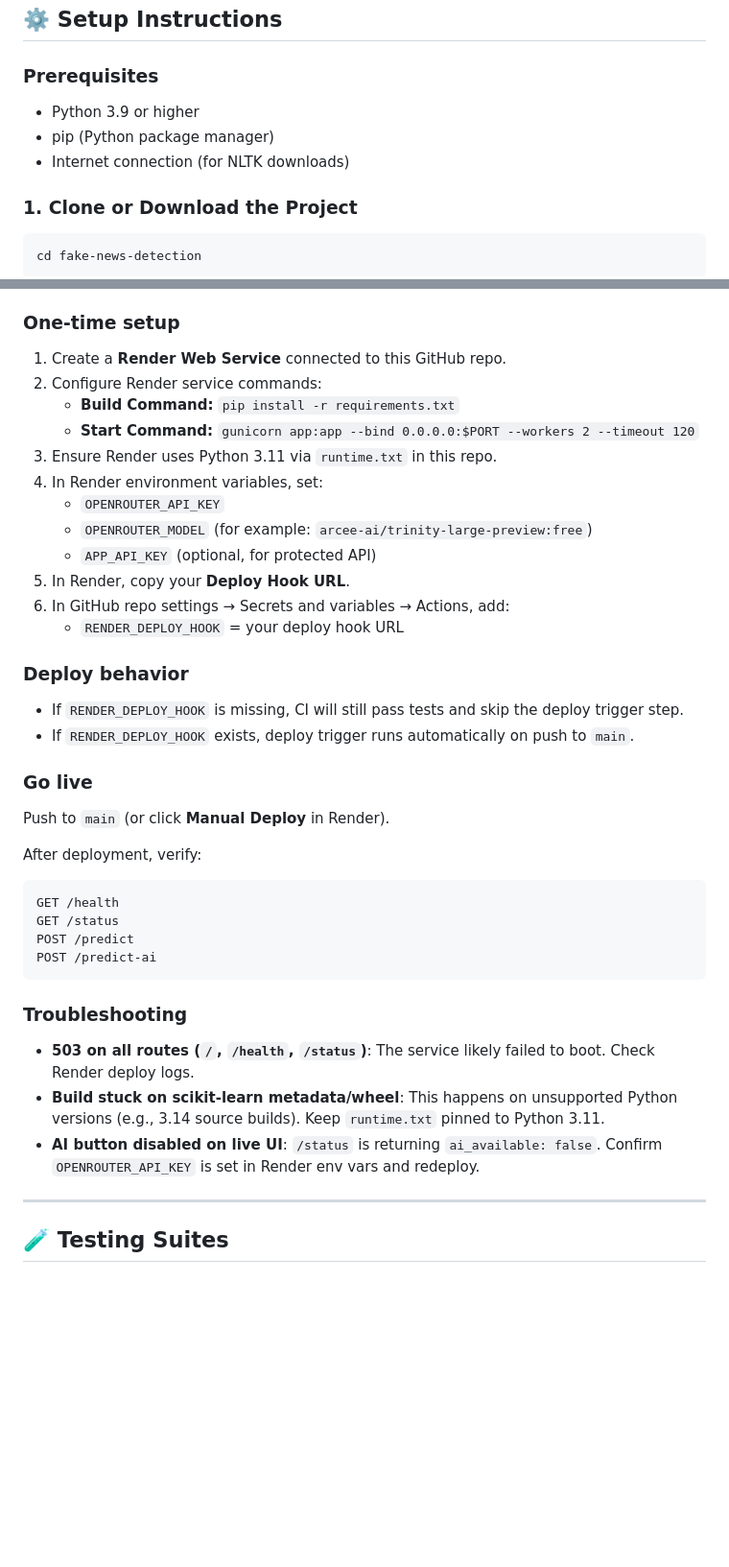
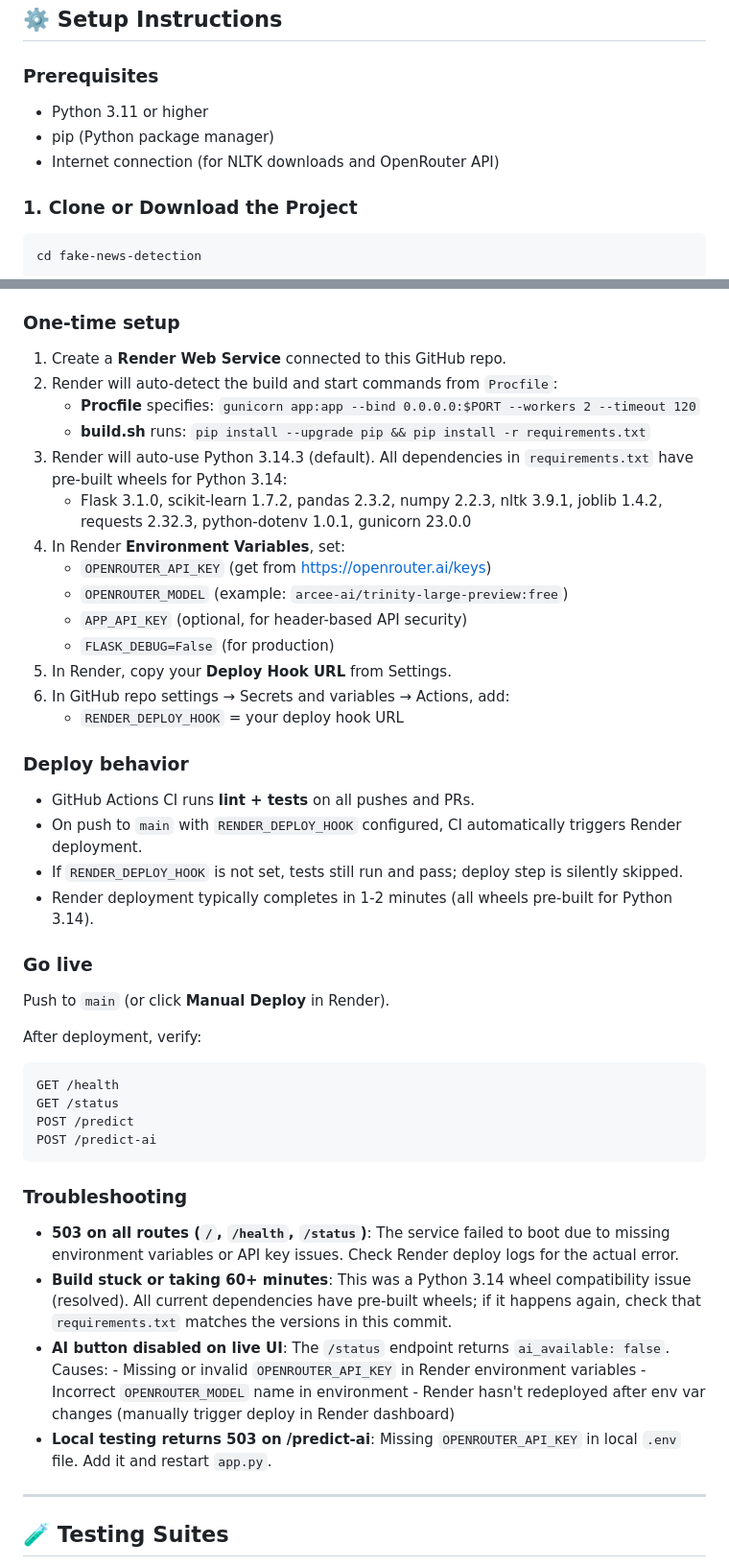
Before and after one commit to Rishi9322/fake_news, a Markdown page: README.md, 2 parts joined by grey strips. Shown at 96% size. Rendered like a GitHub page; blank space fills up the shorter version.

```diff
--- a/README.md
+++ b/README.md
@@ -66,9 +64,9 @@ fake-news-detection/
 
 ### Prerequisites
 
-- Python 3.9 or higher
+- Python 3.11 or higher
 - pip (Python package manager)
-- Internet connection (for NLTK downloads)
+- Internet connection (for NLTK downloads and OpenRouter API)
 
 ### 1. Clone or Download the Project
 
@@ -181,22 +179,26 @@ This repo includes a CI/CD workflow at `.github/workflows/python-app.yml` that:
 ### One-time setup
 
 1. Create a **Render Web Service** connected to this GitHub repo.
-2. Configure Render service commands:
-	- **Build Command:** `pip install -r requirements.txt`
-	- **Start Command:** `gunicorn app:app --bind 0.0.0.0:$PORT --workers 2 --timeout 120`
-3. Ensure Render uses Python 3.11 via `runtime.txt` in this repo.
-4. In Render environment variables, set:
-	- `OPENROUTER_API_KEY`
-	- `OPENROUTER_MODEL` (for example: `arcee-ai/trinity-large-preview:free`)
-	- `APP_API_KEY` (optional, for protected API)
-5. In Render, copy your **Deploy Hook URL**.
+2. Render will auto-detect the build and start commands from `Procfile`:
+	- **Procfile** specifies: `gunicorn app:app --bind 0.0.0.0:$PORT --workers 2 --timeout 120`
+	- **build.sh** runs: `pip install --upgrade pip && pip install -r requirements.txt`
+3. Render will auto-use Python 3.14.3 (default). All dependencies in `requirements.txt` have pre-built wheels for Python 3.14:
+	- Flask 3.1.0, scikit-learn 1.7.2, pandas 2.3.2, numpy 2.2.3, nltk 3.9.1, joblib 1.4.2, requests 2.32.3, python-dotenv 1.0.1, gunicorn 23.0.0
+4. In Render **Environment Variables**, set:
+	- `OPENROUTER_API_KEY` (get from https://openrouter.ai/keys)
+	- `OPENROUTER_MODEL` (example: `arcee-ai/trinity-large-preview:free`)
+	- `APP_API_KEY` (optional, for header-based API security)
+	- `FLASK_DEBUG=False` (for production)
+5. In Render, copy your **Deploy Hook URL** from Settings.
 6. In GitHub repo settings → Secrets and variables → Actions, add:
 	- `RENDER_DEPLOY_HOOK` = your deploy hook URL
 
 ### Deploy behavior
 
-- If `RENDER_DEPLOY_HOOK` is missing, CI will still pass tests and skip the deploy trigger step.
-- If `RENDER_DEPLOY_HOOK` exists, deploy trigger runs automatically on push to `main`.
+- GitHub Actions CI runs **lint + tests** on all pushes and PRs.
+- On push to `main` with `RENDER_DEPLOY_HOOK` configured, CI automatically triggers Render deployment.
+- If `RENDER_DEPLOY_HOOK` is not set, tests still run and pass; deploy step is silently skipped.
+- Render deployment typically completes in 1-2 minutes (all wheels pre-built for Python 3.14).
 
 ### Go live
 
@@ -214,11 +216,16 @@ POST /predict-ai
 ### Troubleshooting
 
 - **503 on all routes (`/`, `/health`, `/status`)**:
-	The service likely failed to boot. Check Render deploy logs.
-- **Build stuck on scikit-learn metadata/wheel**:
-	This happens on unsupported Python versions (e.g., 3.14 source builds). Keep `runtime.txt` pinned to Python 3.11.
+	The service failed to boot due to missing environment variables or API key issues. Check Render deploy logs for the actual error.
+- **Build stuck or taking 60+ minutes**:
+	This was a Python 3.14 wheel compatibility issue (resolved). All current dependencies have pre-built wheels; if it happens again, check that `requirements.txt` matches the versions in this commit.
 - **AI button disabled on live UI**:
-	`/status` is returning `ai_available: false`. Confirm `OPENROUTER_API_KEY` is set in Render env vars and redeploy.
+	The `/status` endpoint returns `ai_available: false`. Causes:
+	  - Missing or invalid `OPENROUTER_API_KEY` in Render environment variables
+	  - Incorrect `OPENROUTER_MODEL` name in environment
+	  - Render hasn't redeployed after env var changes (manually trigger deploy in Render dashboard)
+- **Local testing returns 503 on /predict-ai**:
+	Missing `OPENROUTER_API_KEY` in local `.env` file. Add it and restart `app.py`.
 
 ---
 
```
Also changed, not shown: other parts of README.md (+42 -21 lines).
